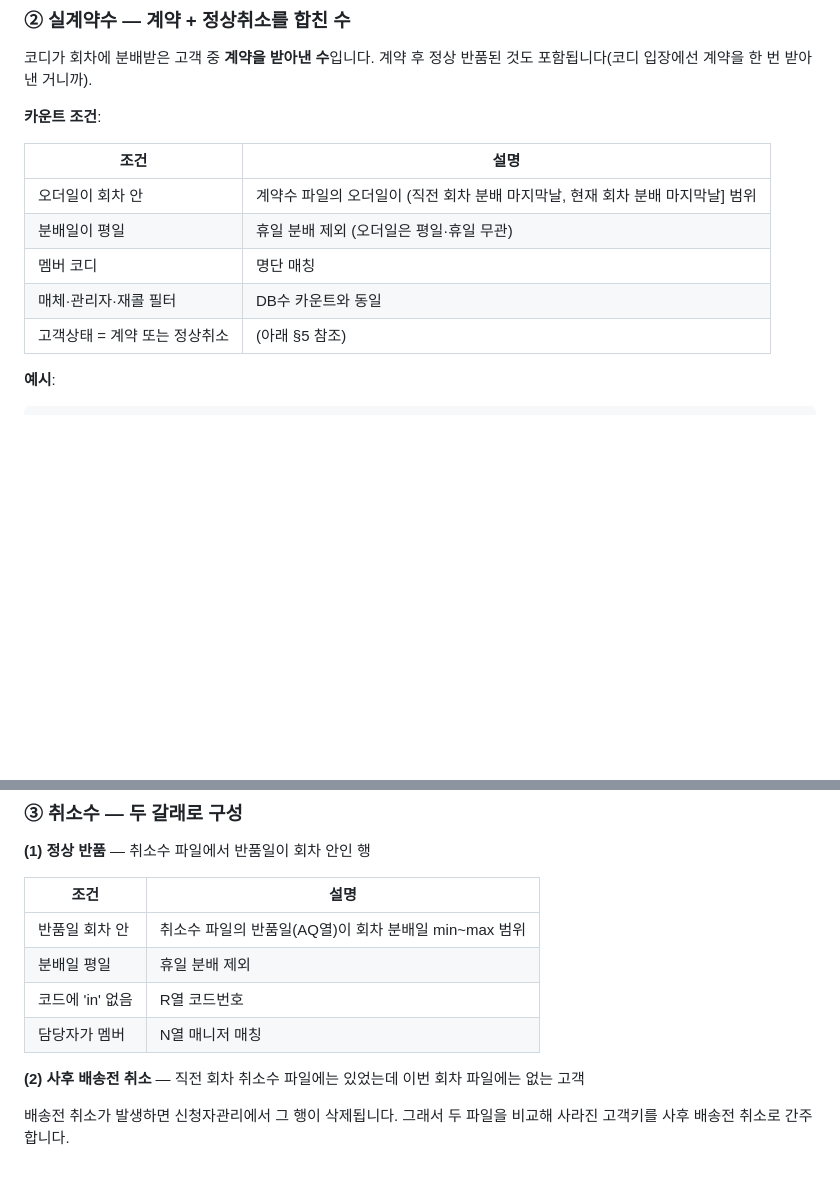
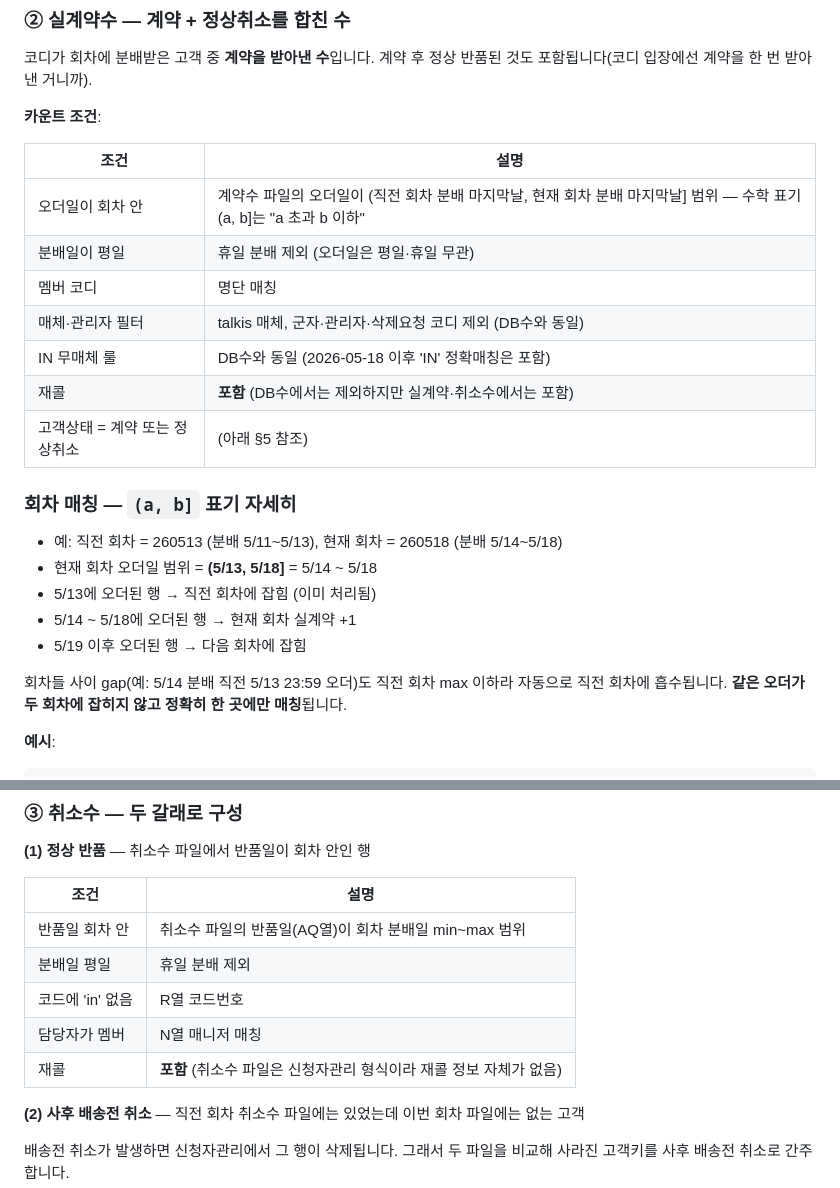
Before and after one commit to wminfobin-byte/wm_dash, a Markdown page: 차등성과_집계방식_쉬운설명.md, 2 parts joined by grey strips. Drawn GitHub-style; blank space fills up the shorter version.

Commit message:
docs(gd): 차등성과 설명서 정정
- 회차 매칭 (a, b] 표기에 구체 예시 추가 (5/13, 5/18] = 5/14~5/18
- 재콜은 실계약수·취소수에 포함됨을 명시 (DB수에서만 제외)

Co-Authored-By: Claude Opus 4.7 (1M context) <noreply@anthropic.com>

````diff
--- a/차등성과_집계방식_쉬운설명.md
+++ b/차등성과_집계방식_쉬운설명.md
@@ -80,11 +80,23 @@ DB수 파일의 **분배일 최소값~최대값**으로 회차가 자동으로
 
 | 조건 | 설명 |
 |---|---|
-| 오더일이 회차 안 | 계약수 파일의 오더일이 (직전 회차 분배 마지막날, 현재 회차 분배 마지막날] 범위 |
+| 오더일이 회차 안 | 계약수 파일의 오더일이 (직전 회차 분배 마지막날, 현재 회차 분배 마지막날] 범위 — 수학 표기 (a, b]는 "a 초과 b 이하" |
 | 분배일이 평일 | 휴일 분배 제외 (오더일은 평일·휴일 무관) |
 | 멤버 코디 | 명단 매칭 |
-| 매체·관리자·재콜 필터 | DB수 카운트와 동일 |
+| 매체·관리자 필터 | talkis 매체, 군자·관리자·삭제요청 코디 제외 (DB수와 동일) |
+| IN 무매체 룰 | DB수와 동일 (2026-05-18 이후 'IN' 정확매칭은 포함) |
+| 재콜 | **포함** (DB수에서는 제외하지만 실계약·취소수에서는 포함) |
 | 고객상태 = 계약 또는 정상취소 | (아래 §5 참조) |
+
+### 회차 매칭 — `(a, b]` 표기 자세히
+
+* 예: 직전 회차 = 260513 (분배 5/11~5/13), 현재 회차 = 260518 (분배 5/14~5/18)
+* 현재 회차 오더일 범위 = **(5/13, 5/18]** = 5/14 ~ 5/18
+* 5/13에 오더된 행 → 직전 회차에 잡힘 (이미 처리됨)
+* 5/14 ~ 5/18에 오더된 행 → 현재 회차 실계약 +1
+* 5/19 이후 오더된 행 → 다음 회차에 잡힘
+
+회차들 사이 gap(예: 5/14 분배 직전 5/13 23:59 오더)도 직전 회차 max 이하라 자동으로 직전 회차에 흡수됩니다. **같은 오더가 두 회차에 잡히지 않고 정확히 한 곳에만 매칭**됩니다.
 
 **예시**:
 ```
@@ -106,6 +118,7 @@ DB수 파일의 **분배일 최소값~최대값**으로 회차가 자동으로
 | 분배일 평일 | 휴일 분배 제외 |
 | 코드에 'in' 없음 | R열 코드번호 |
 | 담당자가 멤버 | N열 매니저 매칭 |
+| 재콜 | **포함** (취소수 파일은 신청자관리 형식이라 재콜 정보 자체가 없음) |
 
 **(2) 사후 배송전 취소** — 직전 회차 취소수 파일에는 있었는데 이번 회차 파일에는 없는 고객
 
````
